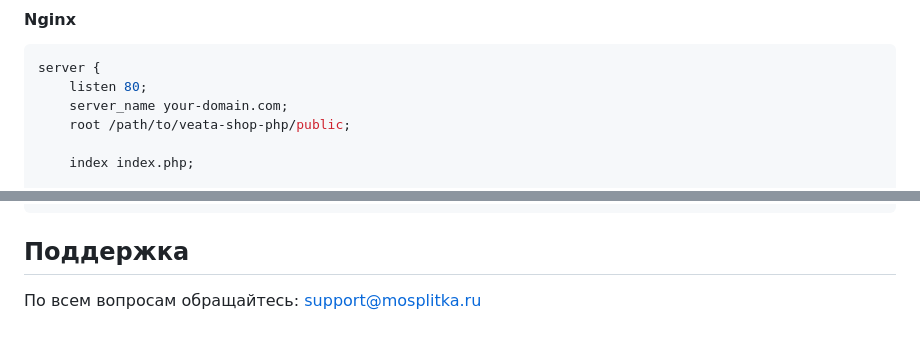
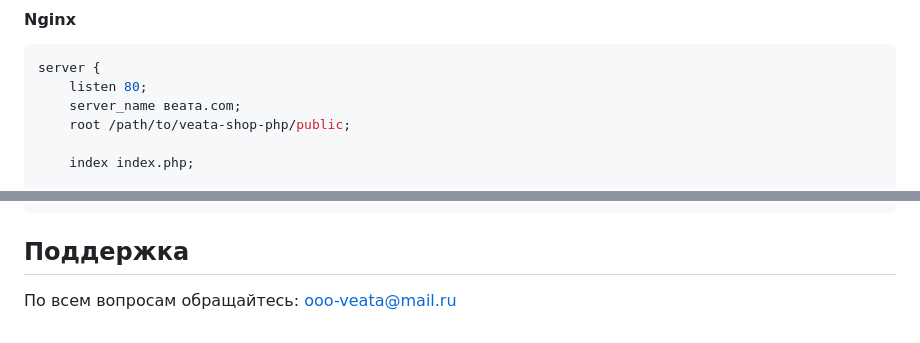
Before and after one commit to M1ller13/veata-shop, a Markdown page: README.md, 2 parts joined by grey strips. Drawn GitHub-style.

````diff
--- a/README.md
+++ b/README.md
@@ -84,7 +84,7 @@ chmod 777 -R storage/
 ```nginx
 server {
     listen 80;
-    server_name your-domain.com;
+    server_name веата.com;
     root /path/to/veata-shop-php/public;
 
     index index.php;
@@ -166,4 +166,4 @@ mysqldump -u your_username -p veata_shop > "$BACKUP_DIR/veata_shop_$TIMESTAMP.sq
 ```
 
 ## Поддержка
-По всем вопросам обращайтесь: support@mosplitka.ru
+По всем вопросам обращайтесь: ooo-veata@mail.ru
````
